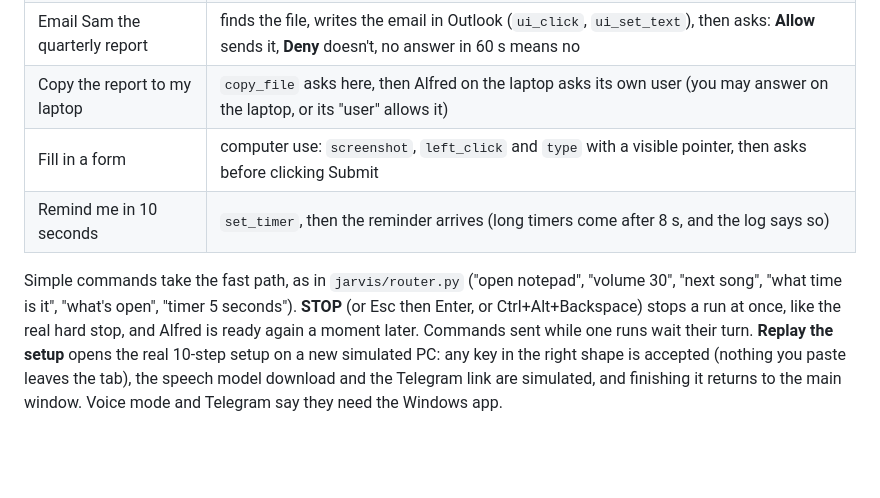
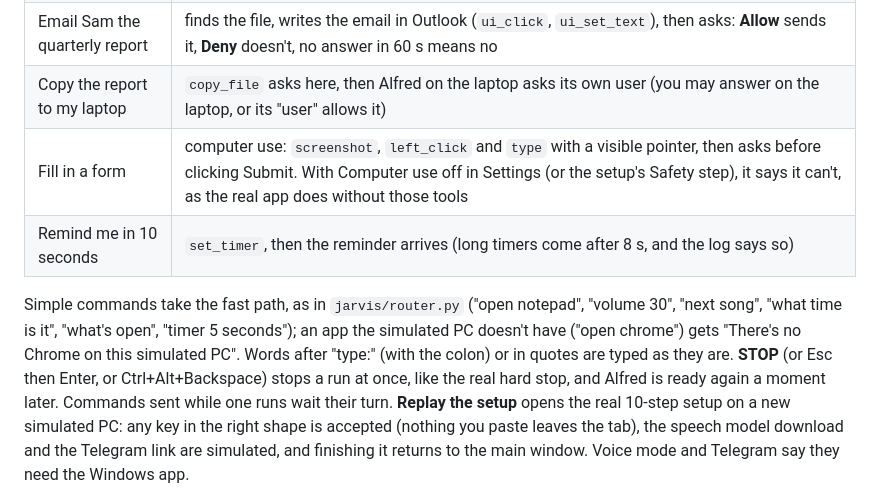
Before and after one commit to DhruvaValluru/Jarvis-Hacks, a Markdown page: demo/README.md, the part around one of its changes. Rendered like a GitHub page; blank space fills up the shorter version.

```diff
--- a/demo/README.md
+++ b/demo/README.md
@@ -43,11 +59,13 @@ The banner's buttons send these, one click each:
 | What's on my screen? | `list_windows`, `screenshot`: the reply describes the simulated desktop |
 | Email Sam the quarterly report | finds the file, writes the email in Outlook (`ui_click`, `ui_set_text`), then asks: **Allow** sends it, **Deny** doesn't, no answer in 60 s means no |
 | Copy the report to my laptop | `copy_file` asks here, then Alfred on the laptop asks its own user (you may answer on the laptop, or its "user" allows it) |
-| Fill in a form | computer use: `screenshot`, `left_click` and `type` with a visible pointer, then asks before clicking Submit |
+| Fill in a form | computer use: `screenshot`, `left_click` and `type` with a visible pointer, then asks before clicking Submit. With Computer use off in Settings (or the setup's Safety step), it says it can't, as the real app does without those tools |
 | Remind me in 10 seconds | `set_timer`, then the reminder arrives (long timers come after 8 s, and the log says so) |
 
 Simple commands take the fast path, as in `jarvis/router.py` ("open notepad", "volume 30", "next song",
-"what time is it", "what's open", "timer 5 seconds"). **STOP** (or Esc then Enter, or Ctrl+Alt+Backspace)
+"what time is it", "what's open", "timer 5 seconds"); an app the simulated PC doesn't have ("open chrome")
+gets "There's no Chrome on this simulated PC". Words after "type:" (with the colon) or in quotes are typed
+as they are. **STOP** (or Esc then Enter, or Ctrl+Alt+Backspace)
 stops a run at once, like the real hard stop, and Alfred is ready again a moment later. Commands sent
 while one runs wait their turn. **Replay the setup** opens the real 10-step setup on a new simulated PC:
 any key in the right shape is accepted (nothing you paste leaves the tab), the speech model download
```
Also changed, not shown: other parts of demo/README.md (+27 -8 lines), docs/TASKS.md (+1 -1 lines).
